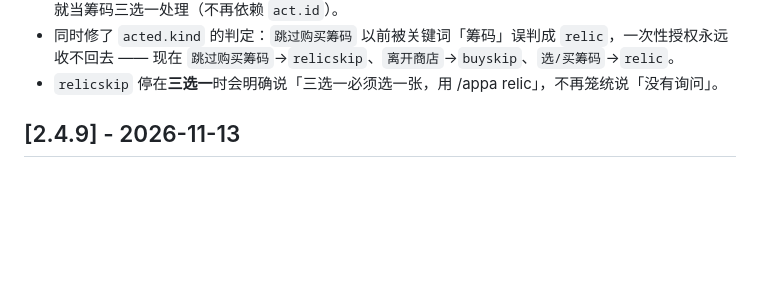
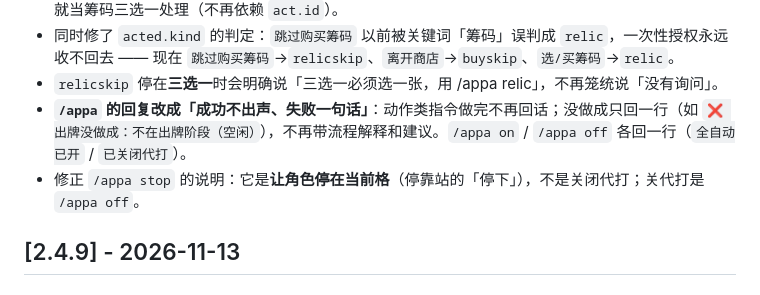
Before and after one commit to Ruoyuezero/astrbot_plugin_astralparty_pilot, a Markdown page: CHANGELOG.md, the part around the change. Rendered like a GitHub page; blank space fills up the shorter version.

```diff
--- a/CHANGELOG.md
+++ b/CHANGELOG.md
@@ -21,6 +21,8 @@
 - **`/appa relicskip` 点了没反应**：`act.id` 实测在筹码三选一时是 **-1**，而引擎只认 `5211`/`5249`，于是整段什么都不做，插件 25 秒后才回「没有询问」。现在只要插件从协议读到 `act.relic.open` + `sn`，就当筹码三选一处理（不再依赖 `act.id`）。
 - 同时修了 `acted.kind` 的判定：`跳过购买筹码` 以前被关键词「筹码」误判成 `relic`，一次性授权永远收不回去 —— 现在 `跳过购买筹码`→`relicskip`、`离开商店`→`buyskip`、`选/买筹码`→`relic`。
 - `relicskip` 停在**三选一**时会明确说「三选一必须选一张，用 /appa relic」，不再笼统说「没有询问」。
+- **`/appa` 的回复改成「成功不出声、失败一句话」**：动作类指令做完不再回话；没做成只回一行（如 `❌ 出牌没做成：不在出牌阶段（空闲）`），不再带流程解释和建议。`/appa on` / `/appa off` 各回一行（`全自动已开` / `已关闭代打`）。
+- 修正 `/appa stop` 的说明：它是**让角色停在当前格**（停靠站的「停下」），不是关闭代打；关代打是 `/appa off`。
 
 ## [2.4.9] - 2026-11-13
 
```
Also changed, not shown: README.md (+1 -1 lines), docs/help.png, 1 other file.
